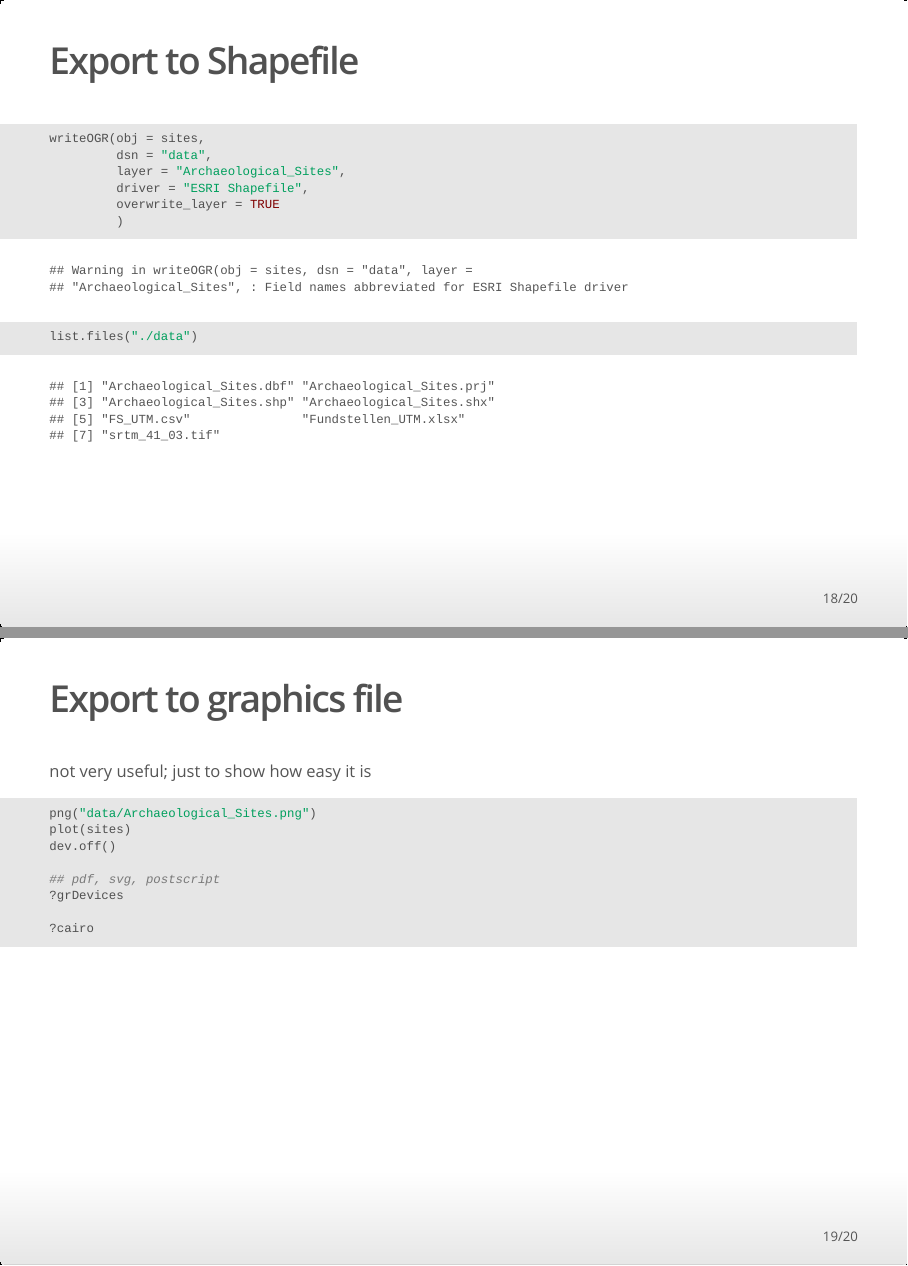
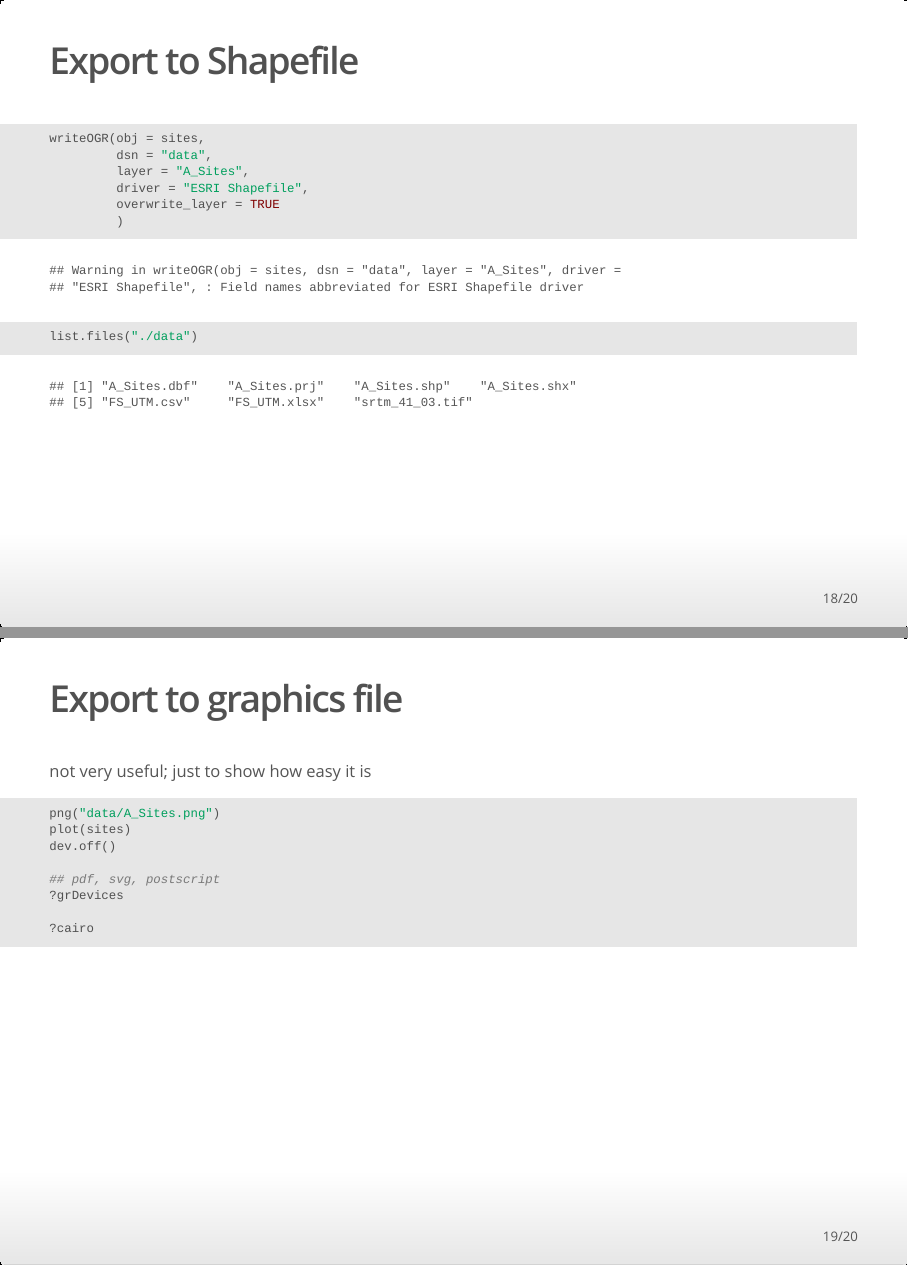
Before and after one commit to dakni/mila, an R Markdown document (Code/02_Spatial_Data.Rmd): pages 18 and 19 of 20, joined at a grey line. The pictures show the output file html/02_Spatial_Data.html that the author committed with the source, opened offline.

Commit message:
renaming.

````diff
--- a/Code/02_Spatial_Data.Rmd
+++ b/Code/02_Spatial_Data.Rmd
@@ -199,7 +199,7 @@ Another great package for interactive visualization: [mapview](http://environmen
 ```{r eval=TRUE}
 writeOGR(obj = sites,
          dsn = "data",
-         layer = "Archaeological_Sites",
+         layer = "A_Sites",
          driver = "ESRI Shapefile",
          overwrite_layer = TRUE
          )
@@ -212,7 +212,7 @@ list.files("./data")
 not very useful; just to show how easy it is
 
 ```{r, eval=FALSE}
-png("data/Archaeological_Sites.png")
+png("data/A_Sites.png")
 plot(sites)
 dev.off()
 
````
Also changed, not shown: data/A_Sites.dbf (renamed from data/Archaeological_Sites.dbf), data/A_Sites.prj (renamed from data/Archaeological_Sites.prj), data/A_Sites.shp (renamed from data/Archaeological_Sites.shp), data/A_Sites.shx (renamed from data/Archaeological_Sites.shx), data/FS_UTM.xlsx (renamed from data/Fundstellen_UTM.xlsx), html/02_Spatial_Data.html.
